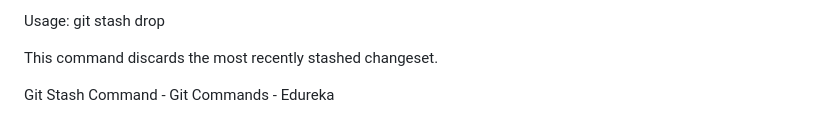
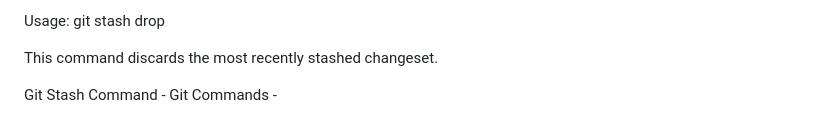
Before and after one commit to na-talia/git-test, a Markdown page: README.md, the part around the change. Drawn GitHub-style.

```diff
--- a/README.md
+++ b/README.md
@@ -229,4 +229,4 @@ Usage: git stash drop
 
 This command discards the most recently stashed changeset.
 
-Git Stash Command - Git Commands - Edureka
+Git Stash Command - Git Commands -
```
